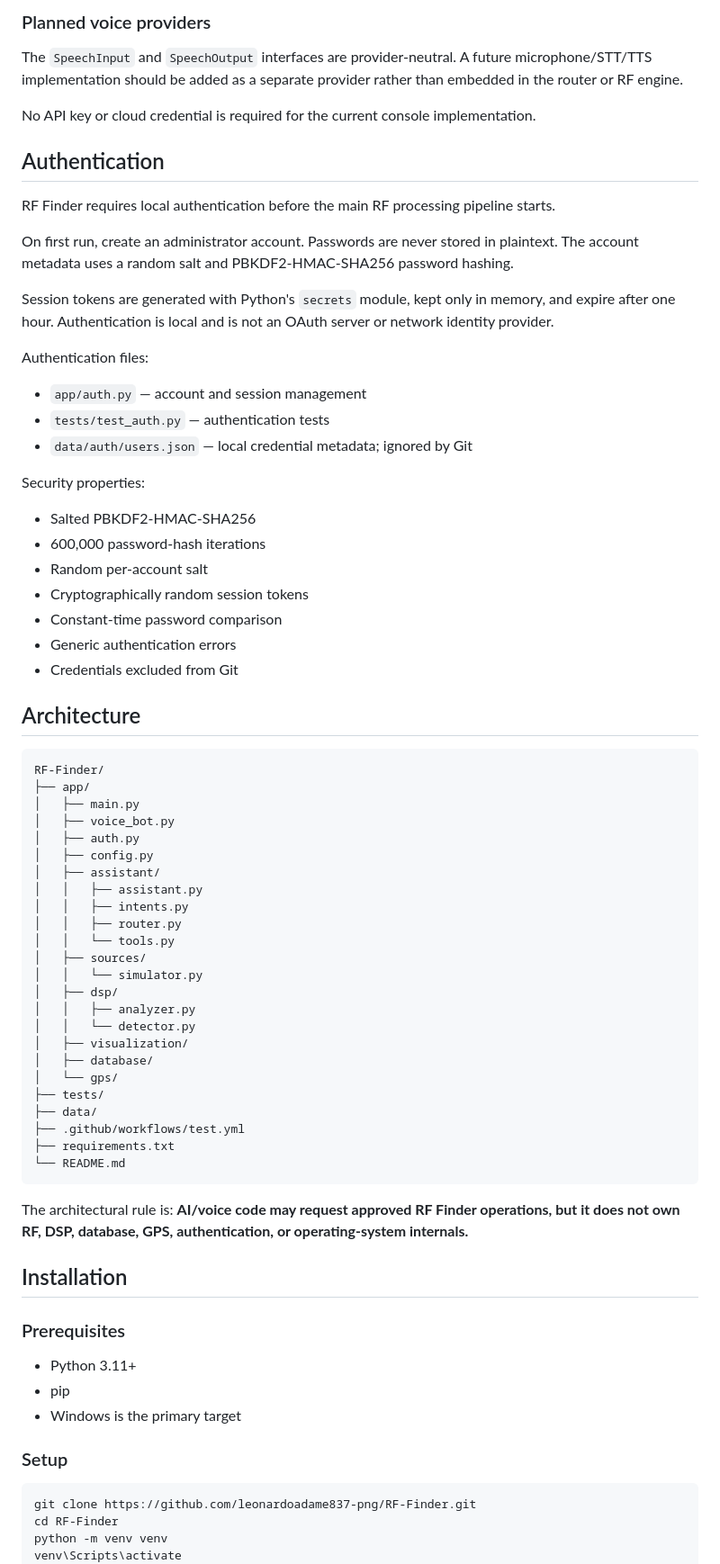
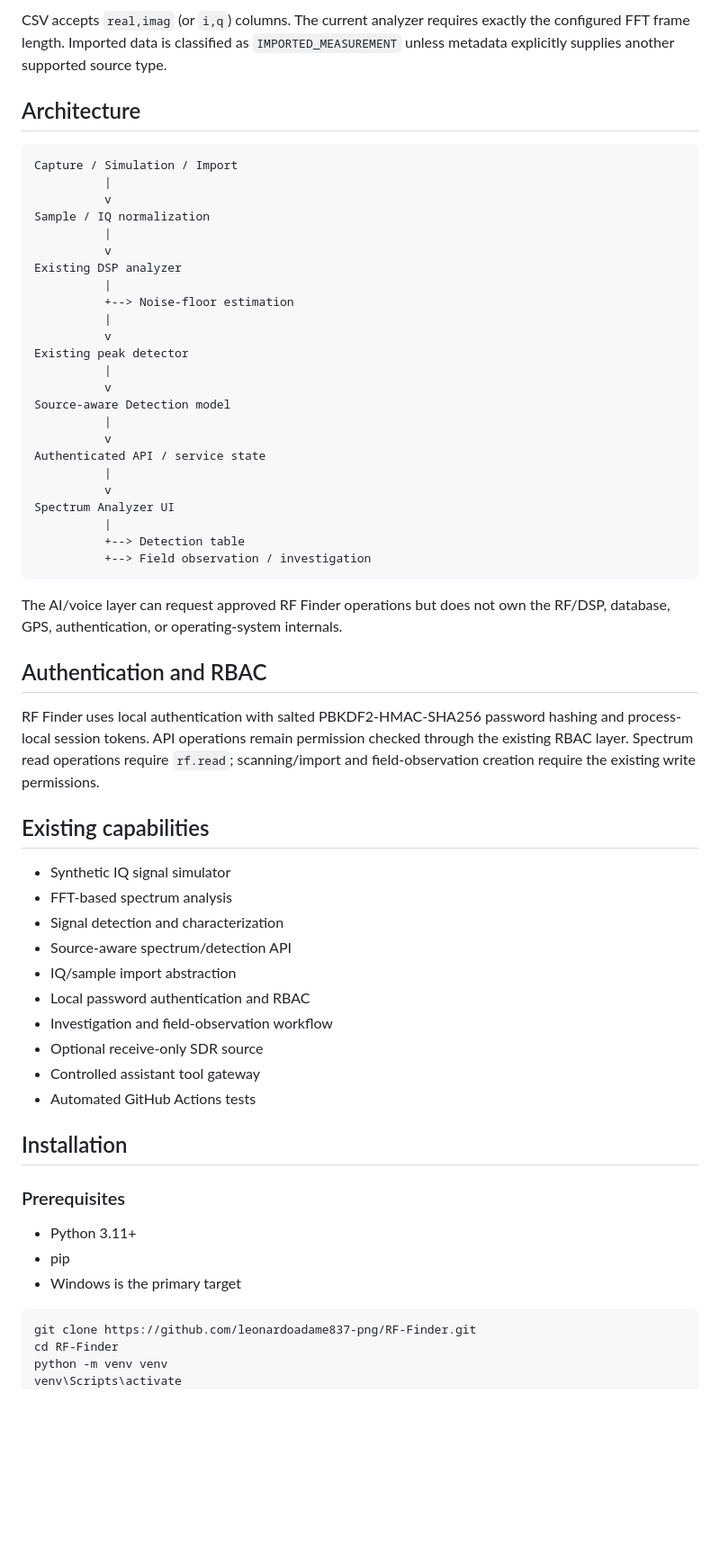
Before and after one commit to leonardoadame837-png/RF-Finder, a Markdown page: README.md, the part around one of its changes. Shown at 90% size. Drawn GitHub-style; blank space fills up the shorter version.

Commit message:
Document production Spectrum Analyzer and measurement provenance

````diff
--- a/README.md
+++ b/README.md
@@ -80,61 +46,52 @@ app/voice_bot.py     # Development assistant entry point
-### Planned voice providers
-
-The `SpeechInput` and `SpeechOutput` interfaces are provider-neutral. A future microphone/STT/TTS implementation should be added as a separate provider rather than embedded in the router or RF engine.
-
-No API key or cloud credential is required for the current console implementation.
-
-## Authentication
-
-RF Finder requires local authentication before the main RF processing pipeline starts.
-
-On first run, create an administrator account. Passwords are never stored in plaintext. The account metadata uses a random salt and PBKDF2-HMAC-SHA256 password hashing.
-
-Session tokens are generated with Python's `secrets` module, kept only in memory, and expire after one hour. Authentication is local and is not an OAuth server or network identity provider.
-
-Authentication files:
-- `app/auth.py` — account and session management
-- `tests/test_auth.py` — authentication tests
-- `data/auth/users.json` — local credential metadata; ignored by Git
-
-Security properties:
-- Salted PBKDF2-HMAC-SHA256
-- 600,000 password-hash iterations
-- Random per-account salt
-- Cryptographically random session tokens
-- Constant-time password comparison
-- Generic authentication errors
-- Credentials excluded from Git
+CSV accepts `real,imag` (or `i,q`) columns. The current analyzer requires exactly the configured FFT frame length. Imported data is classified as `IMPORTED_MEASUREMENT` unless metadata explicitly supplies another supported source type.
 
 ## Architecture
 
 ```text
-RF-Finder/
-├── app/
-│   ├── main.py
-│   ├── voice_bot.py
-│   ├── auth.py
-│   ├── config.py
-│   ├── assistant/
-│   │   ├── assistant.py
-│   │   ├── intents.py
-│   │   ├── router.py
-│   │   └── tools.py
-│   ├── sources/
-│   │   └── simulator.py
-│   ├── dsp/
-│   │   ├── analyzer.py
-│   │   └── detector.py
-│   ├── visualization/
-│   ├── database/
-│   └── gps/
-├── tests/
-├── data/
-├── .github/workflows/test.yml
-├── requirements.txt
-└── README.md
+Capture / Simulation / Import
+          |
+          v
+Sample / IQ normalization
+          |
+          v
+Existing DSP analyzer
+          |
+          +--> Noise-floor estimation
+          |
+          v
+Existing peak detector
+          |
+          v
+Source-aware Detection model
+          |
+          v
+Authenticated API / service state
+          |
+          v
+Spectrum Analyzer UI
+          |
+          +--> Detection table
+          +--> Field observation / investigation
 ```
 
-The architectural rule is: **AI/voice code may request approved RF Finder operations, but it does not own RF, DSP, database, GPS, authentication, or operating-system internals.**
+The AI/voice layer can request approved RF Finder operations but does not own the RF/DSP, database, GPS, authentication, or operating-system internals.
+
+## Authentication and RBAC
+
+RF Finder uses local authentication with salted PBKDF2-HMAC-SHA256 password hashing and process-local session tokens. API operations remain permission checked through the existing RBAC layer. Spectrum read operations require `rf.read`; scanning/import and field-observation creation require the existing write permissions.
+
+## Existing capabilities
+
+- Synthetic IQ signal simulator
+- FFT-based spectrum analysis
+- Signal detection and characterization
+- Source-aware spectrum/detection API
+- IQ/sample import abstraction
+- Local password authentication and RBAC
+- Investigation and field-observation workflow
+- Optional receive-only SDR source
+- Controlled assistant tool gateway
+- Automated GitHub Actions tests
 
 ## Installation
 
@@ -143,8 +100,6 @@ The architectural rule is: **AI/voice code may request approved RF Finder operat
 - Python 3.11+
 - pip
 - Windows is the primary target
-
-### Setup
 
 ```bash
 git clone https://github.com/leonardoadame837-png/RF-Finder.git
````
Also changed, not shown: other parts of README.md (+44 -120 lines).
